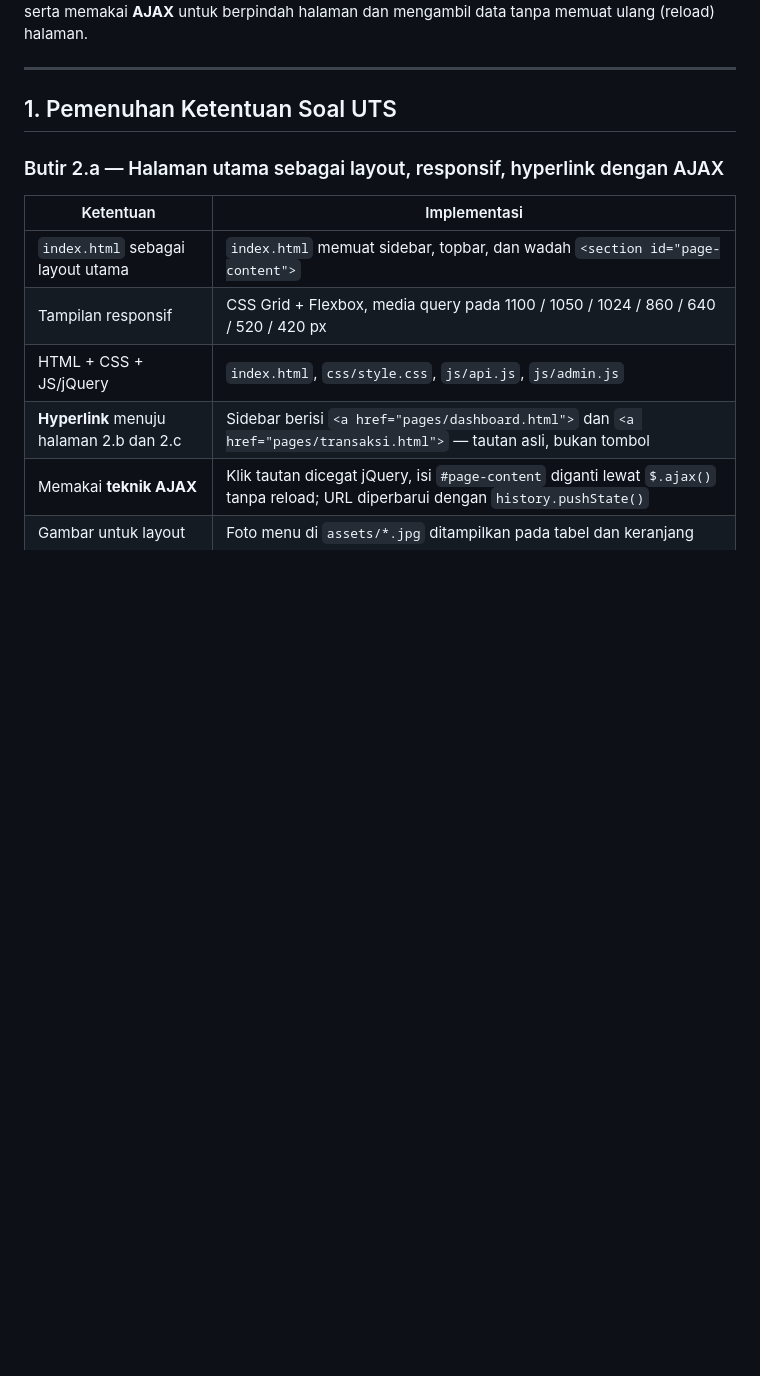
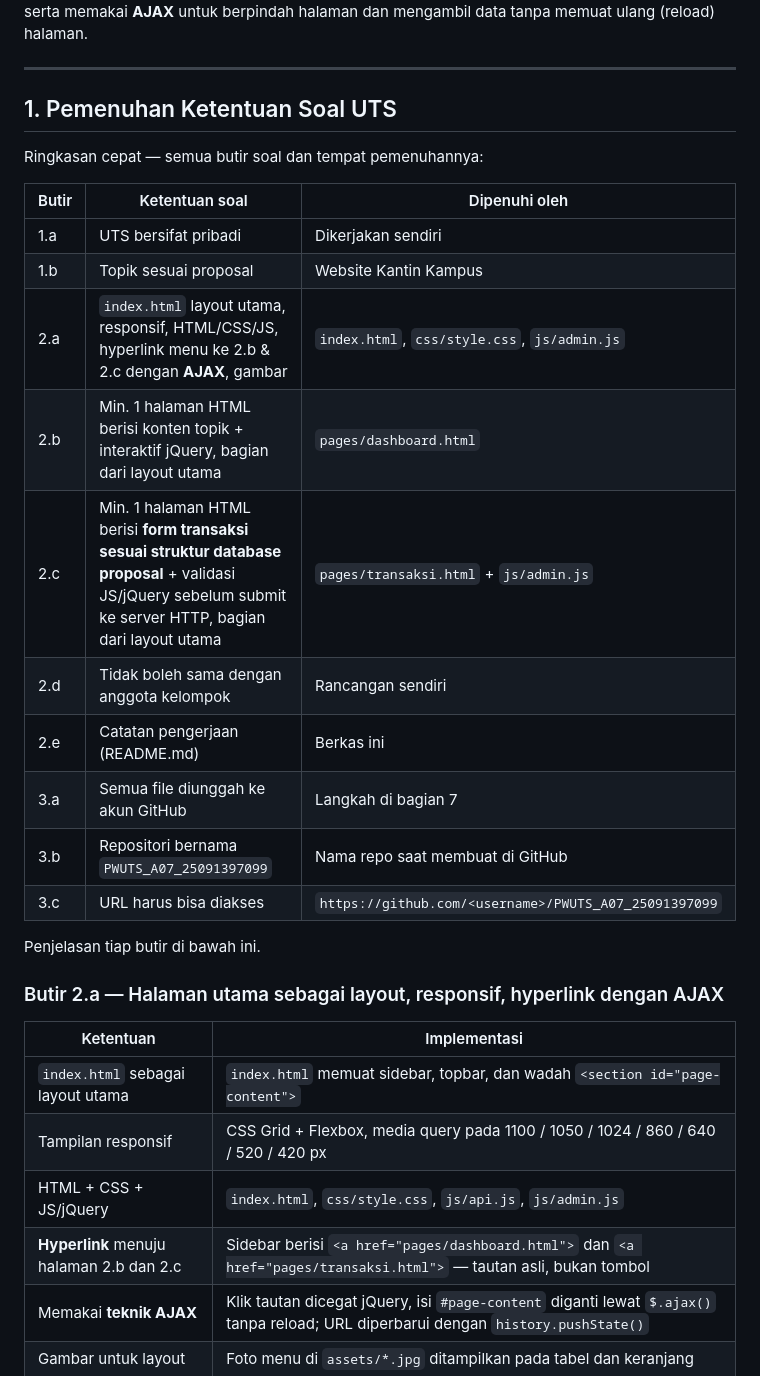
Before and after one commit to rizkymardianto40/PWUTS_C07_25091397099, a Markdown page: README.md, the part around one of its changes. GitHub-like rendering; blank space fills up the shorter version.

```diff
--- a/README.md
+++ b/README.md
@@ -18,6 +18,23 @@ mengambil data tanpa memuat ulang (reload) halaman.
 ---
 
 ## 1. Pemenuhan Ketentuan Soal UTS
+
+Ringkasan cepat — semua butir soal dan tempat pemenuhannya:
+
+| Butir | Ketentuan soal | Dipenuhi oleh |
+|---|---|---|
+| 1.a | UTS bersifat pribadi | Dikerjakan sendiri |
+| 1.b | Topik sesuai proposal | Website Kantin Kampus |
+| 2.a | `index.html` layout utama, responsif, HTML/CSS/JS, hyperlink menu ke 2.b & 2.c dengan **AJAX**, gambar | `index.html`, `css/style.css`, `js/admin.js` |
+| 2.b | Min. 1 halaman HTML berisi konten topik + interaktif jQuery, bagian dari layout utama | `pages/dashboard.html` |
+| 2.c | Min. 1 halaman HTML berisi **form transaksi sesuai struktur database proposal** + validasi JS/jQuery sebelum submit ke server HTTP, bagian dari layout utama | `pages/transaksi.html` + `js/admin.js` |
+| 2.d | Tidak boleh sama dengan anggota kelompok | Rancangan sendiri |
+| 2.e | Catatan pengerjaan (README.md) | Berkas ini |
+| 3.a | Semua file diunggah ke akun GitHub | Langkah di bagian 7 |
+| 3.b | Repositori bernama `PWUTS_A07_25091397099` | Nama repo saat membuat di GitHub |
+| 3.c | URL harus bisa diakses | `https://github.com/<username>/PWUTS_A07_25091397099` |
+
+Penjelasan tiap butir di bawah ini.
 
 ### Butir 2.a — Halaman utama sebagai layout, responsif, hyperlink dengan AJAX
 
```
Also changed, not shown: other parts of README.md (+40 -12 lines).
